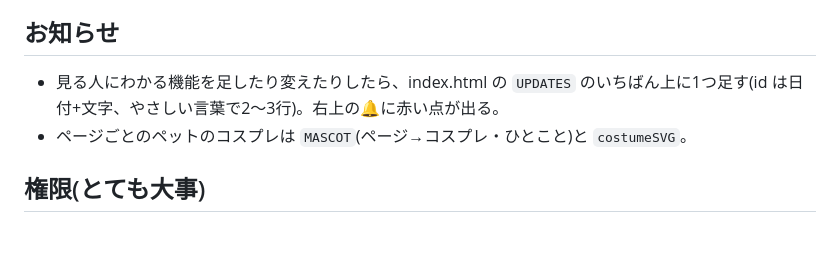
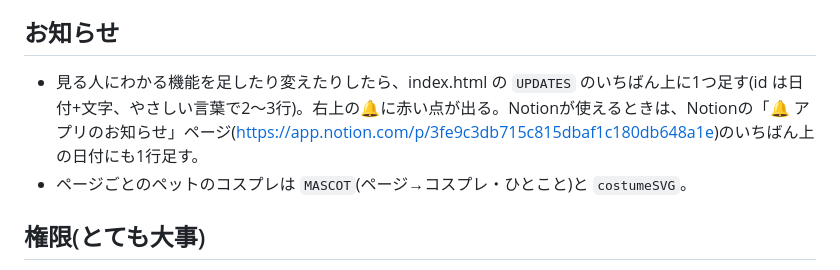
Before and after one commit to sunbike22/news, a Markdown page: CLAUDE.md, the part around the change. GitHub-like rendering; blank space fills up the shorter version.

Commit message:
ルール帳: お知らせはNotionのページにも足す
Co-Authored-By: Claude Opus 5.5 <noreply@anthropic.com>
Claude-Session: https://claude.ai/code/session_01BAFFKU8WkCMdyLagStQ5rm

```diff
--- a/CLAUDE.md
+++ b/CLAUDE.md
@@ -55,7 +55,7 @@
 - mermaid の図は使わない(スマホで小さくて読めないため)。
 
 ## お知らせ
-- 見る人にわかる機能を足したり変えたりしたら、index.html の `UPDATES` のいちばん上に1つ足す(id は日付+文字、やさしい言葉で2〜3行)。右上の🔔に赤い点が出る。
+- 見る人にわかる機能を足したり変えたりしたら、index.html の `UPDATES` のいちばん上に1つ足す(id は日付+文字、やさしい言葉で2〜3行)。右上の🔔に赤い点が出る。Notionが使えるときは、Notionの「🔔 アプリのお知らせ」ページ(https://app.notion.com/p/3fe9c3db715c815dbaf1c180db648a1e)のいちばん上の日付にも1行足す。
 - ページごとのペットのコスプレは `MASCOT`(ページ→コスプレ・ひとこと)と `costumeSVG`。
 
 ## 権限(とても大事)
```
